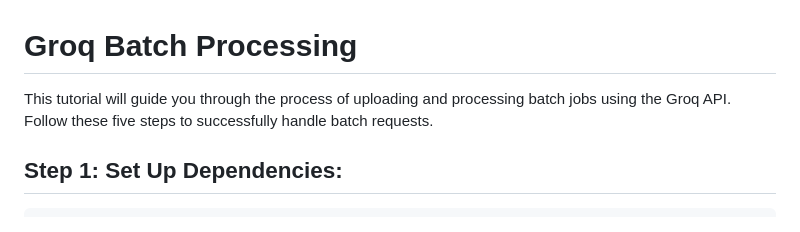
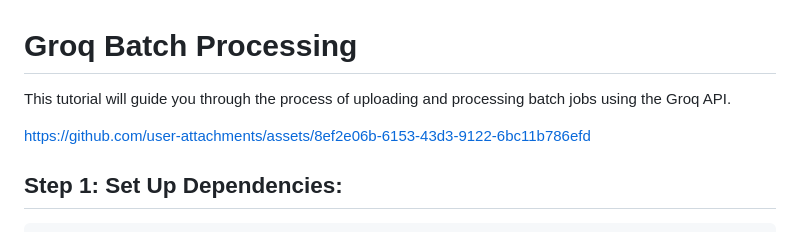
Before and after one commit to groq/groq-api-cookbook, a Markdown page: tutorials/batch-processing/README.md, the part around the change. GitHub-like rendering.

````diff
--- a/tutorials/batch-processing/README.md
+++ b/tutorials/batch-processing/README.md
@@ -1,6 +1,10 @@
 # Groq Batch Processing
 
-This tutorial will guide you through the process of uploading and processing batch jobs using the Groq API. Follow these five steps to successfully handle batch requests.
+This tutorial will guide you through the process of uploading and processing batch jobs using the Groq API.
+
+
+https://github.com/user-attachments/assets/8ef2e06b-6153-43d3-9122-6bc11b786efd
+
 
 ## Step 1: Set Up Dependencies:
 ```
````
